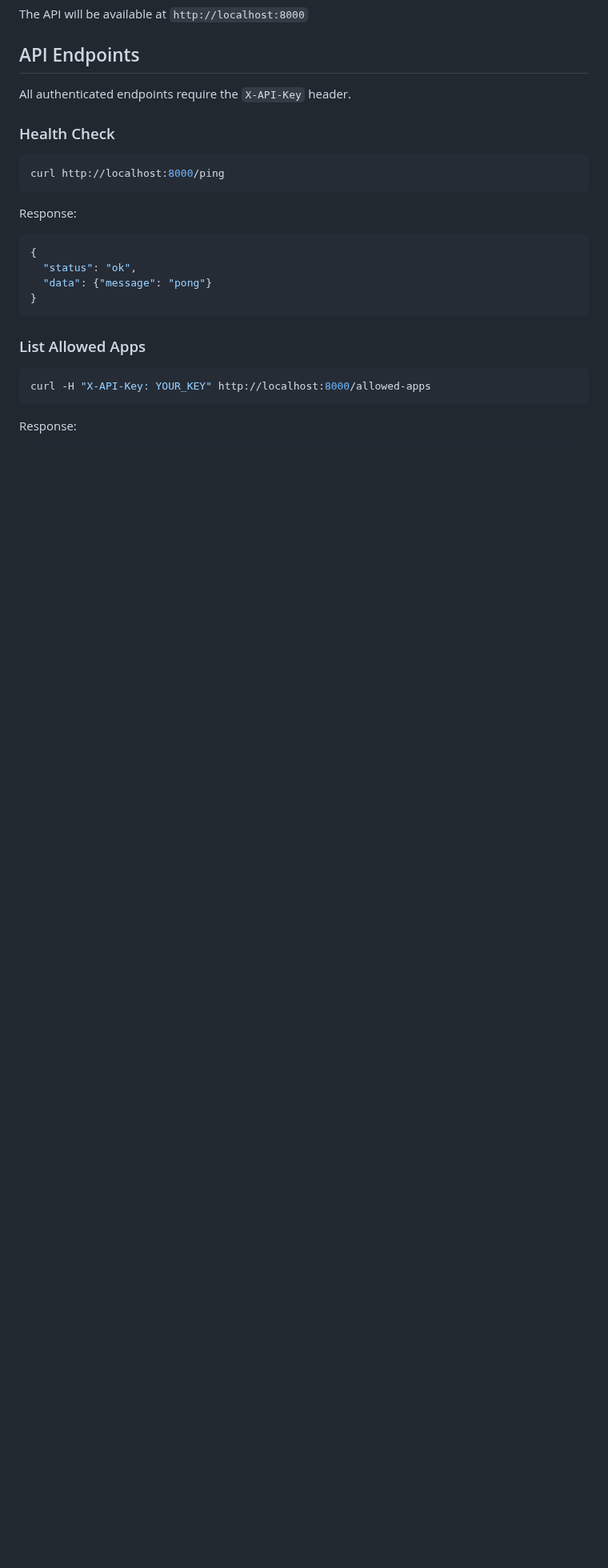
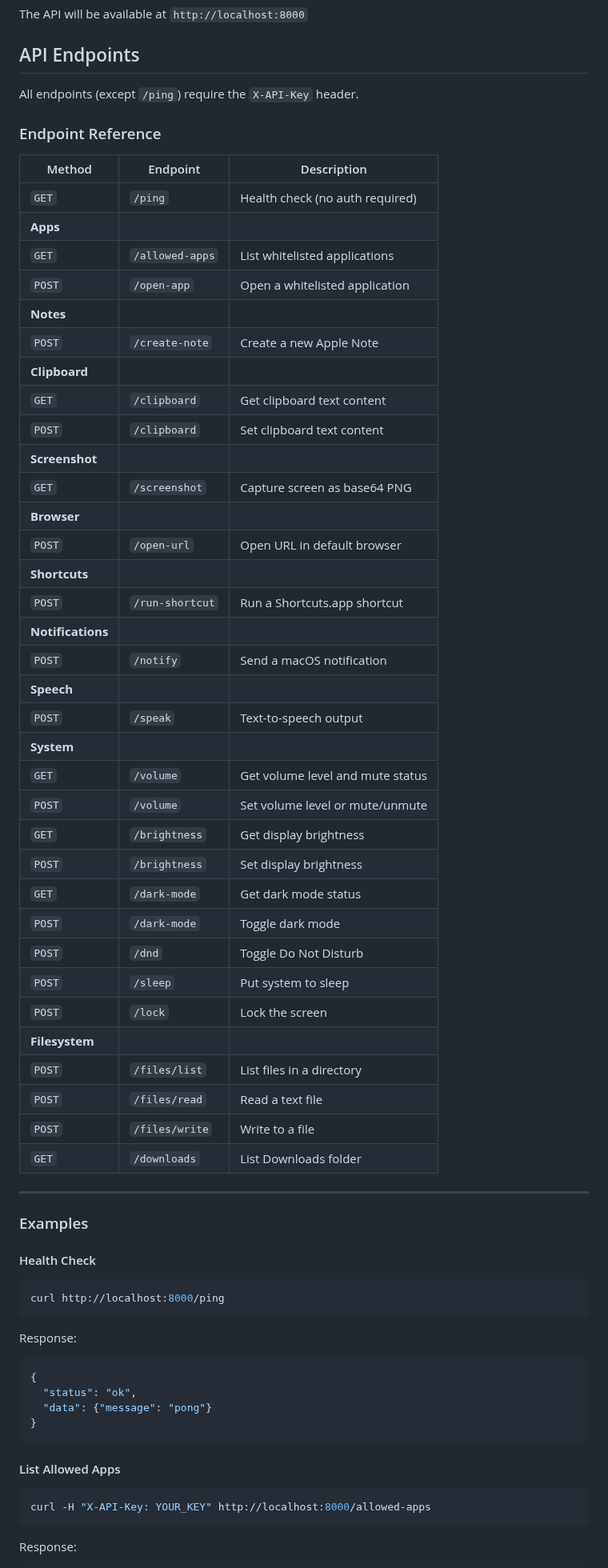
Before and after one commit to fazalmittu/layer, a Markdown page: README.md, the part around one of its changes. Shown at 80% size. Rendered like a GitHub page; blank space fills up the shorter version.

Commit message:
feature set

````diff
--- a/README.md
+++ b/README.md
@@ -77,9 +88,52 @@ The API will be available at `http://localhost:8000`
 
 ## API Endpoints
 
-All authenticated endpoints require the `X-API-Key` header.
+All endpoints (except `/ping`) require the `X-API-Key` header.
 
-### Health Check
+### Endpoint Reference
+
+| Method | Endpoint | Description |
+|--------|----------|-------------|
+| `GET` | `/ping` | Health check (no auth required) |
+| **Apps** | | |
+| `GET` | `/allowed-apps` | List whitelisted applications |
+| `POST` | `/open-app` | Open a whitelisted application |
+| **Notes** | | |
+| `POST` | `/create-note` | Create a new Apple Note |
+| **Clipboard** | | |
+| `GET` | `/clipboard` | Get clipboard text content |
+| `POST` | `/clipboard` | Set clipboard text content |
+| **Screenshot** | | |
+| `GET` | `/screenshot` | Capture screen as base64 PNG |
+| **Browser** | | |
+| `POST` | `/open-url` | Open URL in default browser |
+| **Shortcuts** | | |
+| `POST` | `/run-shortcut` | Run a Shortcuts.app shortcut |
+| **Notifications** | | |
+| `POST` | `/notify` | Send a macOS notification |
+| **Speech** | | |
+| `POST` | `/speak` | Text-to-speech output |
+| **System** | | |
+| `GET` | `/volume` | Get volume level and mute status |
+| `POST` | `/volume` | Set volume level or mute/unmute |
+| `GET` | `/brightness` | Get display brightness |
+| `POST` | `/brightness` | Set display brightness |
+| `GET` | `/dark-mode` | Get dark mode status |
+| `POST` | `/dark-mode` | Toggle dark mode |
+| `POST` | `/dnd` | Toggle Do Not Disturb |
+| `POST` | `/sleep` | Put system to sleep |
+| `POST` | `/lock` | Lock the screen |
+| **Filesystem** | | |
+| `POST` | `/files/list` | List files in a directory |
+| `POST` | `/files/read` | Read a text file |
+| `POST` | `/files/write` | Write to a file |
+| `GET` | `/downloads` | List Downloads folder |
+
+---
+
+### Examples
+
+#### Health Check
 
 ```bash
 curl http://localhost:8000/ping
@@ -93,7 +147,7 @@ Response:
 }
 ```
 
-### List Allowed Apps
+#### List Allowed Apps
 
 ```bash
 curl -H "X-API-Key: YOUR_KEY" http://localhost:8000/allowed-apps
````
Also changed, not shown: other parts of README.md (+18 -7 lines).
